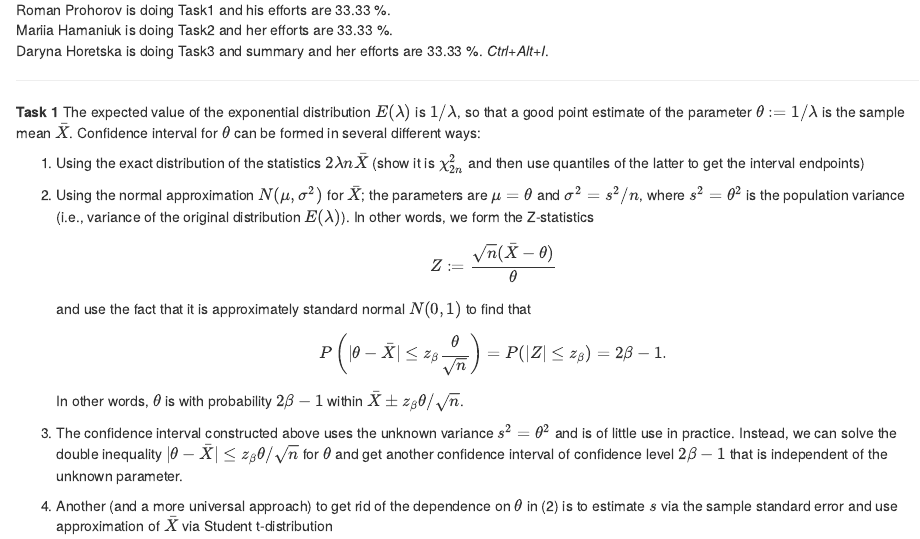
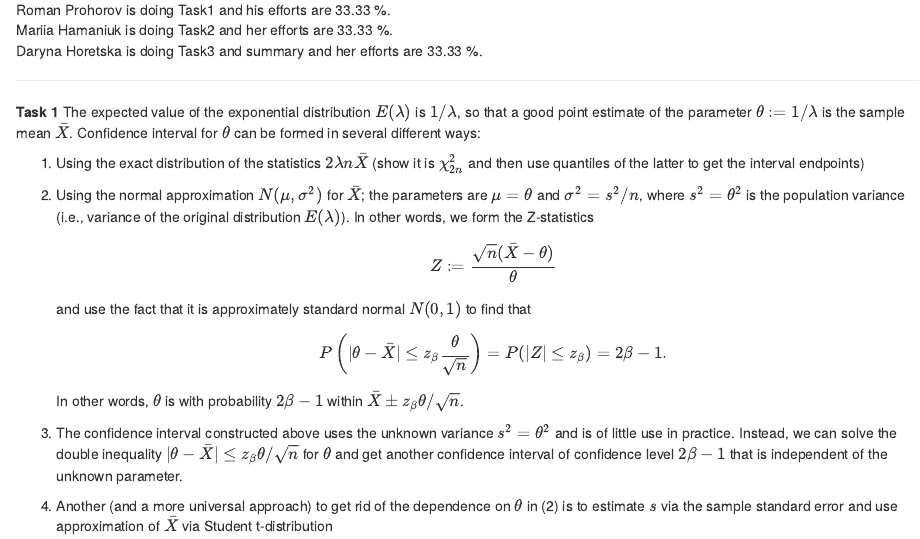
Before and after one commit to MariiaHamanuk/ParameterEstimationAndUnbiasednessOfEstimators, an R Markdown document (Lab3-Hamaniuk-Prohorov-Horetska.Rmd): the page in a window 1100 px wide, from 150 px down. Rendered offline with R 4.5, knitr and Pandoc, with nearby package versions.

Commit message:
minor changes

```diff
--- a/Lab3-Hamaniuk-Prohorov-Horetska.Rmd
+++ b/Lab3-Hamaniuk-Prohorov-Horetska.Rmd
@@ -14,7 +14,6 @@ Work breakdown:
 Roman Prohorov is doing Task1 and his efforts are 33.33 %.\
 Mariia Hamaniuk is doing Task2 and her efforts are 33.33 %.\
 Daryna Horetska is doing Task3 and summary and her efforts are 33.33 %.
-*Ctrl+Alt+I*.
 
 ------------------------------------------------------------------------
 
```
Also changed, not shown: Lab3-Hamaniuk-Prohorov-Horetska.Rmd (3 more changed lines).
